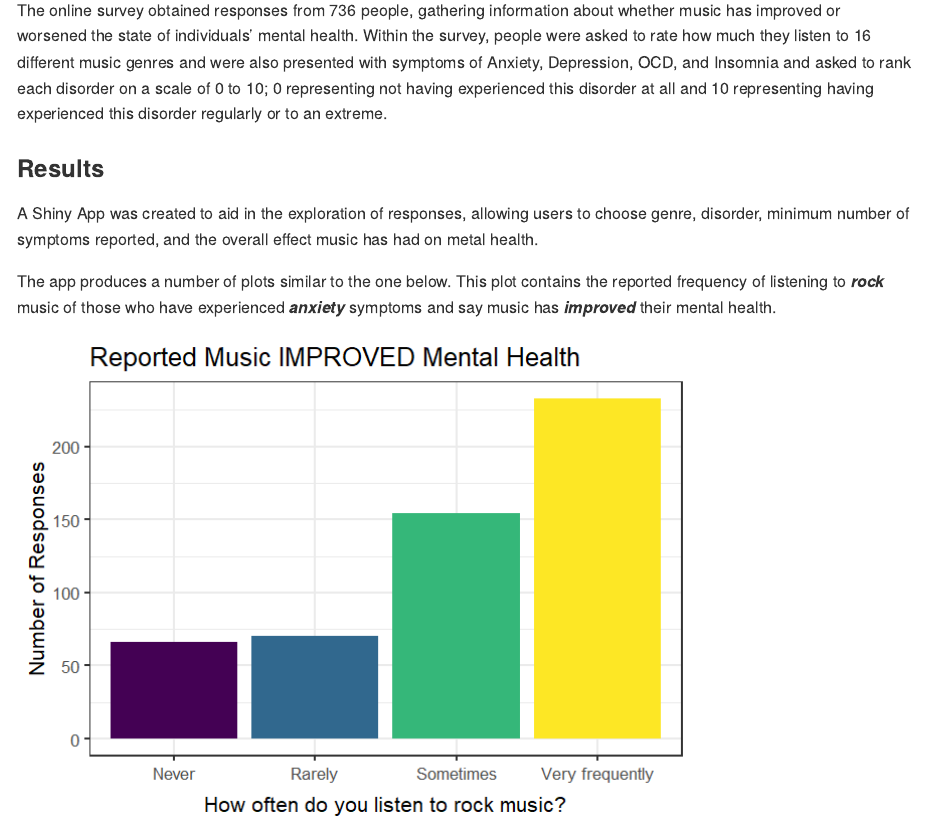
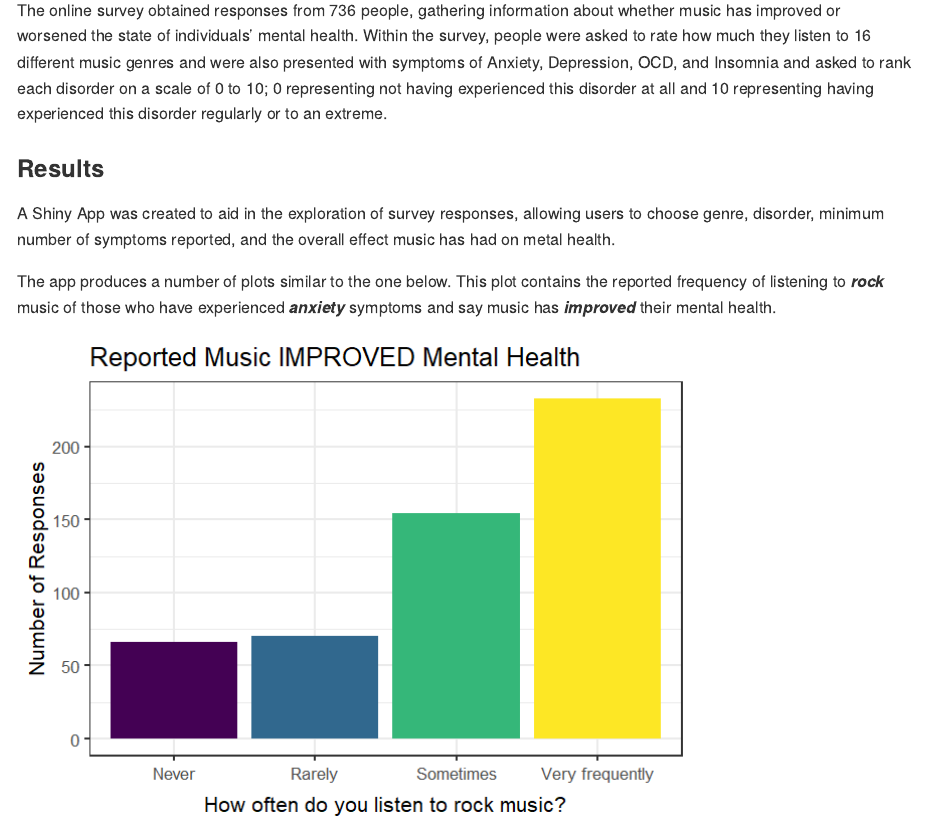
Before and after one commit to hquin20/DS334_final_project, a Quarto document (README.qmd): the page in a window 1100 px wide, from 350 px down. The pictures show the output file README.md that the author committed with the source, drawn offline in the style of GitHub.

Commit message:
final edits

```diff
--- a/README.qmd
+++ b/README.qmd
@@ -15,7 +15,7 @@ The online survey obtained responses from 736 people, gathering information abou
 
 ### Results
 
-A Shiny App was created to aid in the exploration of responses, allowing users to choose genre, disorder, minimum number of symptoms reported, and the overall effect music has had on metal health.
+A Shiny App was created to aid in the exploration of survey responses, allowing users to choose genre, disorder, minimum number of symptoms reported, and the overall effect music has had on metal health.
 
 The app produces a number of plots similar to the one below. This plot contains the reported frequency of listening to ***rock*** music of those who have experienced ***anxiety*** symptoms and say music has ***improved*** their mental health.
 
```
Also changed, not shown: README.md.
